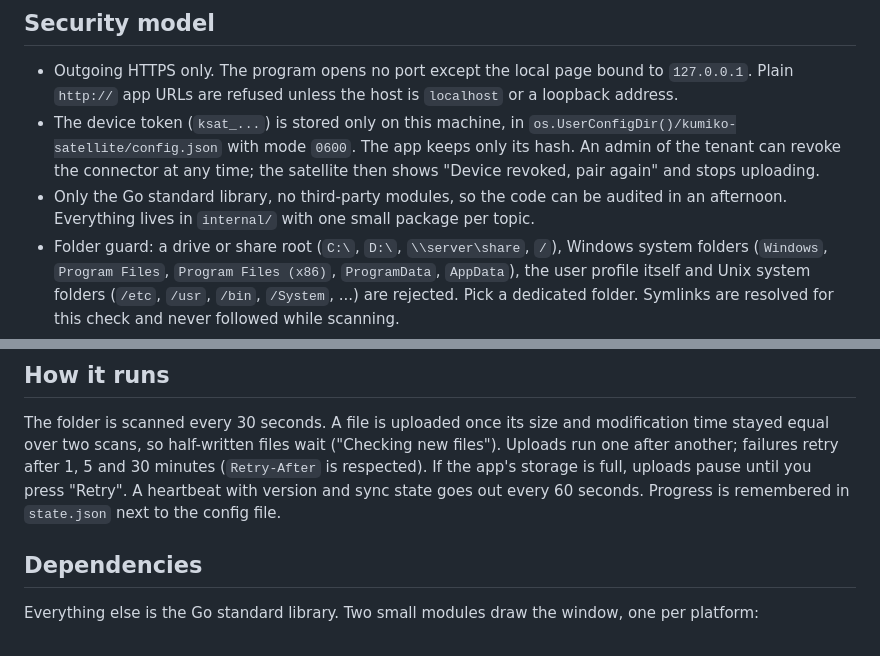
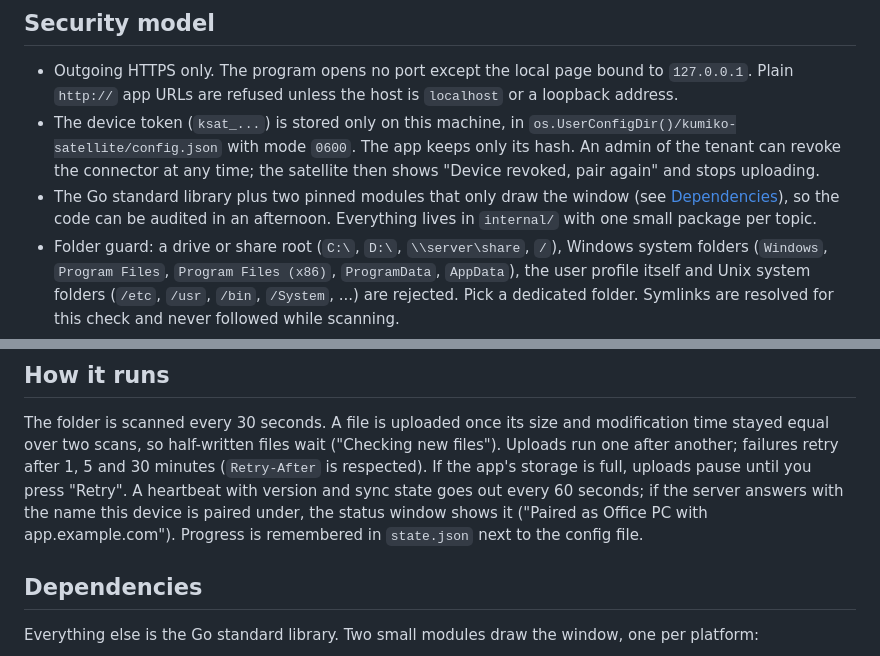
Before and after one commit to CosmicDriftGameStudio/kumiko-satellite, a Markdown page: README.md, 2 parts joined by grey strips. GitHub-like rendering.

```diff
--- a/README.md
+++ b/README.md
@@ -12,8 +12,9 @@ protocol is described in the Kumiko guide `docs/guides/connectors-satellite.md`.
   `os.UserConfigDir()/kumiko-satellite/config.json` with mode `0600`. The app keeps only its hash.
   An admin of the tenant can revoke the connector at any time; the satellite then shows
   "Device revoked, pair again" and stops uploading.
-- Only the Go standard library, no third-party modules, so the code can be audited in an
-  afternoon. Everything lives in `internal/` with one small package per topic.
+- The Go standard library plus two pinned modules that only draw the window (see
+  [Dependencies](#dependencies)), so the code can be audited in an afternoon. Everything lives in
+  `internal/` with one small package per topic.
 - Folder guard: a drive or share root (`C:\`, `D:\`, `\\server\share`, `/`), Windows system folders
   (`Windows`, `Program Files`, `Program Files (x86)`, `ProgramData`, `AppData`), the user profile
   itself and Unix system folders (`/etc`, `/usr`, `/bin`, `/System`, ...) are rejected. Pick a
@@ -80,7 +104,8 @@ The folder is scanned every 30 seconds. A file is uploaded once its size and mod
 stayed equal over two scans, so half-written files wait ("Checking new files"). Uploads run one
 after another; failures retry after 1, 5 and 30 minutes (`Retry-After` is respected). If the app's
 storage is full, uploads pause until you press "Retry". A heartbeat with version and sync state
-goes out every 60 seconds. Progress is remembered in `state.json` next to the config file.
+goes out every 60 seconds; if the server answers with the name this device is paired under, the
+status window shows it ("Paired as Office PC with app.example.com"). Progress is remembered in `state.json` next to the config file.
 
 ## Dependencies
 
```
Also changed, not shown: other parts of README.md (+26 -3 lines), docs/images/folder.png (added), docs/images/pair.png (added), docs/images/status.png (added), 13 other files.
